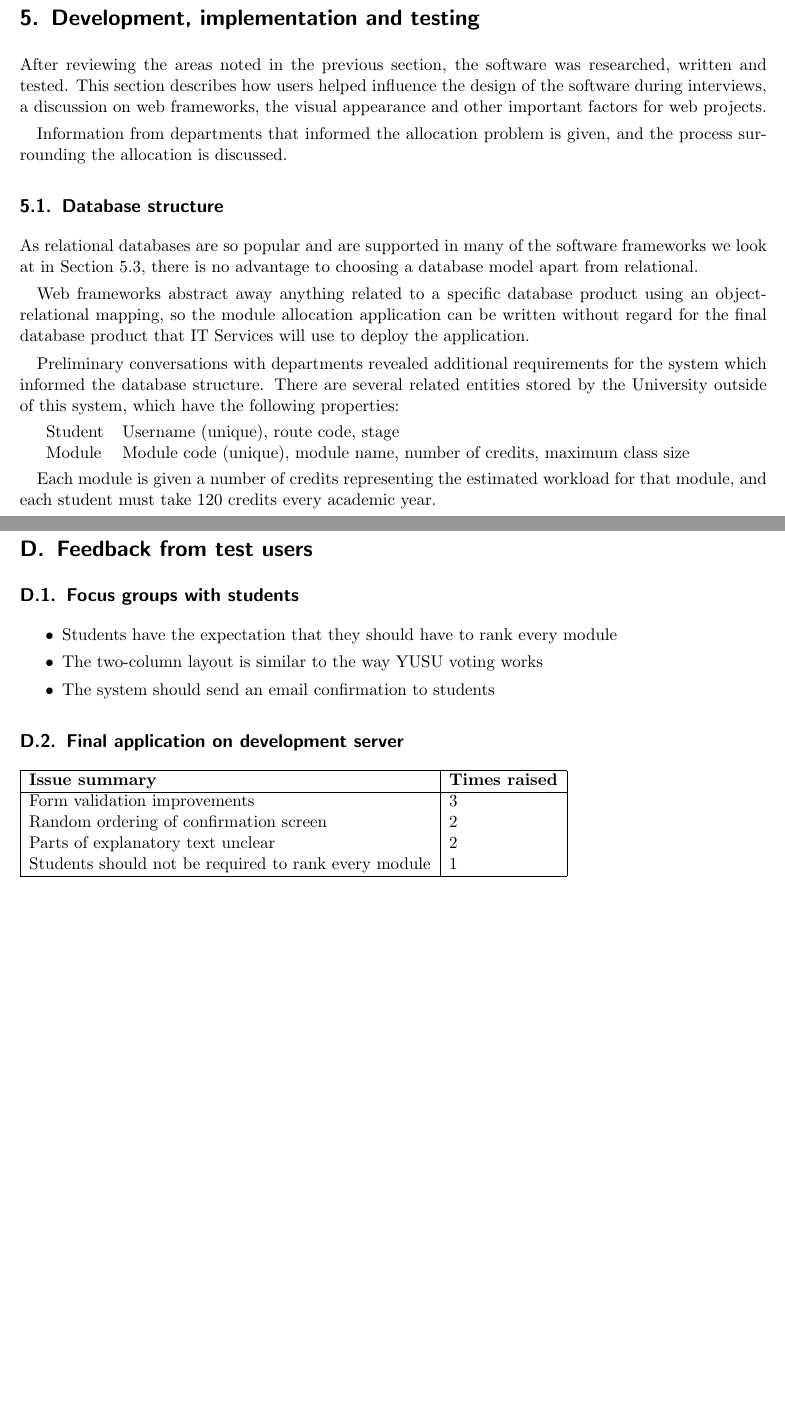
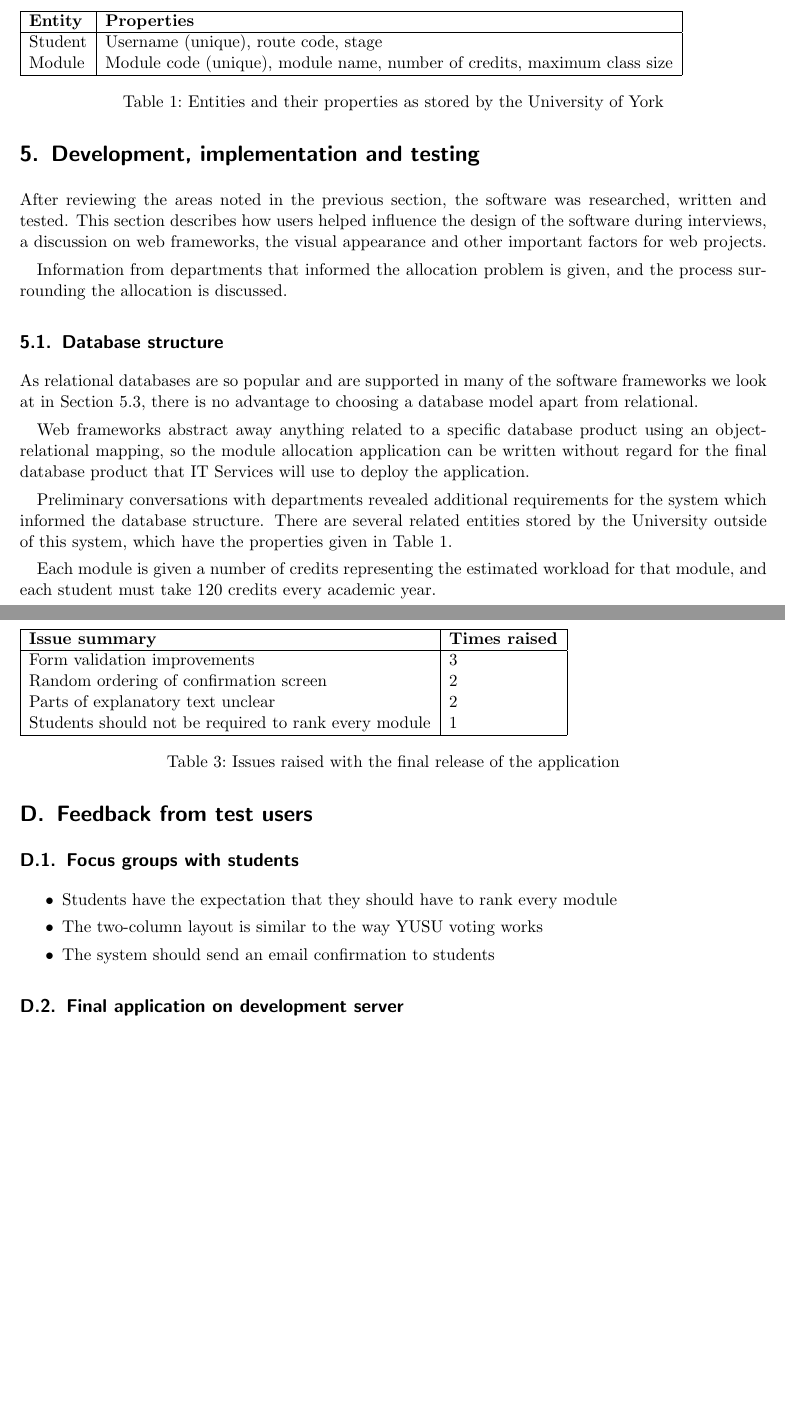
Before and after one commit to alexmuller/york-dissertation, a LaTeX paper (Project.tex, which reads sections/development_database_structure.tex): two parts of pages 17 and 43 of 51, joined at a grey line, cut at the place of the change, the shorter picture padded with empty space. Compiled offline with pdfLaTeX.

Commit message:
Use \table{} instead of \figure{}

```diff
--- a/Project.tex
+++ b/Project.tex
@@ -14,10 +14,9 @@
 
 % Pages and margins
 \usepackage{fullpage}
-\usepackage[top=2cm, bottom=4cm, left=2cm, right=2cm]{geometry}
-
 % Inside and top margins should be a minimum of 2cm; other margins should be a
 % minimum of 1cm. You might find it simplest to leave 2cm all round.
+\usepackage[top=2cm, bottom=4cm, left=2cm, right=2cm]{geometry}
 
 \setlength{\parskip}{0.15cm plus 0.1cm minus 0.05cm}
 % \addtolength{\parskip}{\baselineskip}
@@ -1557,6 +1554,8 @@ system being in use.
     Students should not be required to rank every module &    1    \\
     \hline
   \end{tabular}
+  \caption{Issues raised with the final release of the application}
+\end{table}
 
 \clearpage
 \section{Application documentation}
--- a/sections/development_database_structure.tex
+++ b/sections/development_database_structure.tex
@@ -14,12 +14,20 @@ to deploy the application.
 Preliminary conversations with departments revealed additional requirements
 for the system which informed the database structure. There are several
 related entities stored by the University outside of this system, which have
-the following properties:
+the properties given in Table~\ref{development_database_uni_entities}.
 
-\begin{tabular}{ l l }
-  Student    & Username (unique), \gls{routecode}, \gls{stage} \\
-  Module     & Module code (unique), module name, number of credits, maximum class size \\
-\end{tabular}
+\begin{table}
+  \begin{tabular}{ | l | l | }
+    \hline
+    \textbf{Entity} & \textbf{Properties} \\
+    \hline
+    Student    & Username (unique), \gls{routecode}, \gls{stage} \\
+    Module     & Module code (unique), module name, number of credits, maximum class size \\
+    \hline
+  \end{tabular}
+  \caption{Entities and their properties as stored by the University of York}
+  \label{development_database_uni_entities}
+\end{table}
 
 Each module is given a number of credits representing the estimated workload
 for that module, and each student must take 120 credits every academic year.
```
Also changed, not shown: sections/development_pilot.tex (+1 -1 lines), Project.tex (10 more changed lines). Lines whose indentation alone changed are shown as unchanged.
